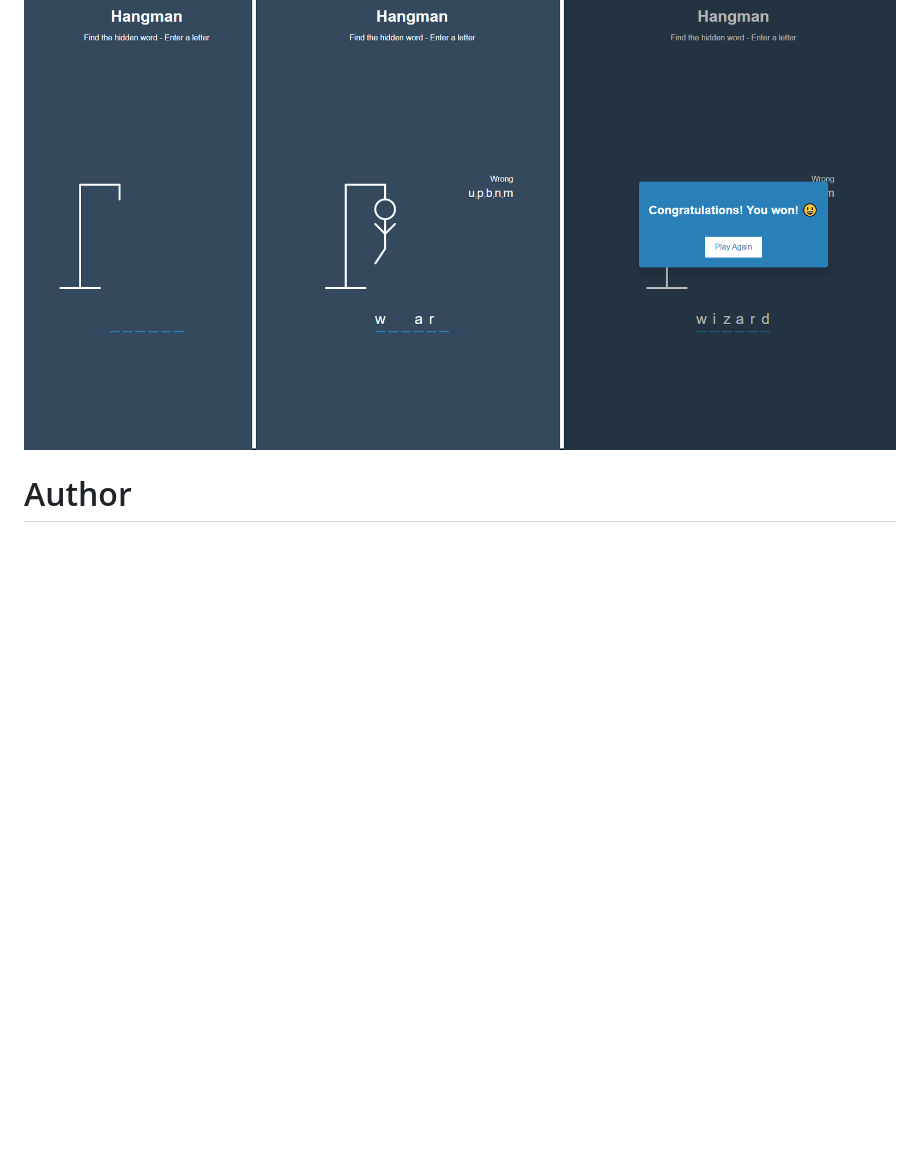
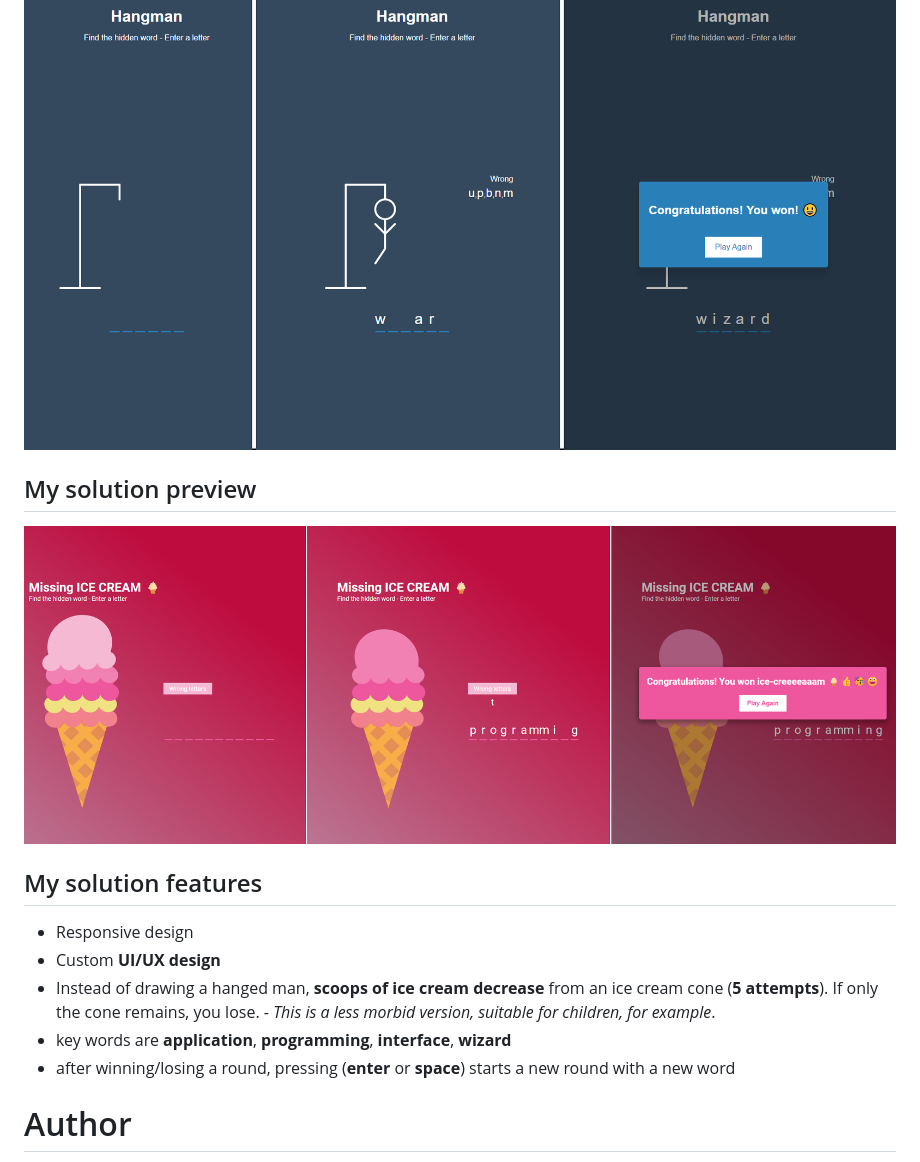
Before and after one commit to pettik/Udemy--vanillawebprojects-07, a Markdown page: README.md, the part around the change. Rendered like a GitHub page; pictures changed too: img/my-solution-preview.png (added); blank space fills up the shorter version.

```diff
--- a/README.md
+++ b/README.md
@@ -22,19 +22,19 @@ Select a letter to figure out a hidden word in a set amount of chances.
     <img src="./img/07_preview.png" alt="Original preview">
 </div>
 
-
-<!-- ## My solution preview
+## My solution preview
 
 <div style="text-align:center;display:flex; flex-direction:column;justify-content:center;" >
     <img style="margin-bottom:10px" src="./img/my-solution-preview.png" alt="My solution preview">
 </div>
 
-
-
-
 ## My solution features
 
-- Custom **UI/UX design** -->
+- Responsive design
+- Custom **UI/UX design**
+- Instead of drawing a hanged man, **scoops of ice cream decrease** from an ice cream cone (**5 attempts**). If only the cone remains, you lose. - _This is a less morbid version, suitable for children, for example_.
+- key words are **application**, **programming**, **interface**, **wizard**
+- after winning/losing a round, pressing (**enter** or **space**) starts a new round with a new word
 
 # Author
 
```
